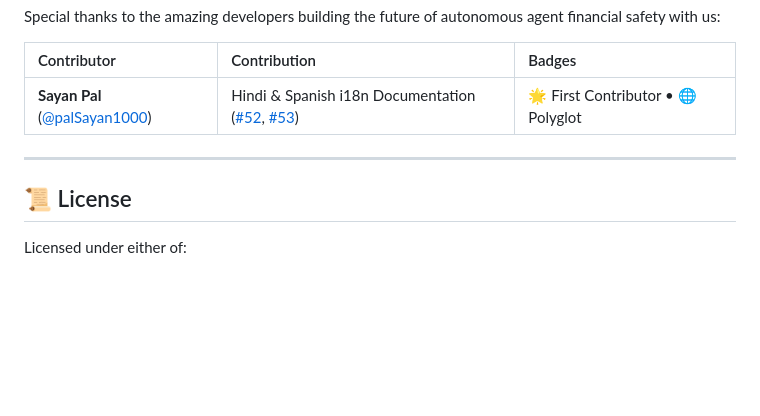
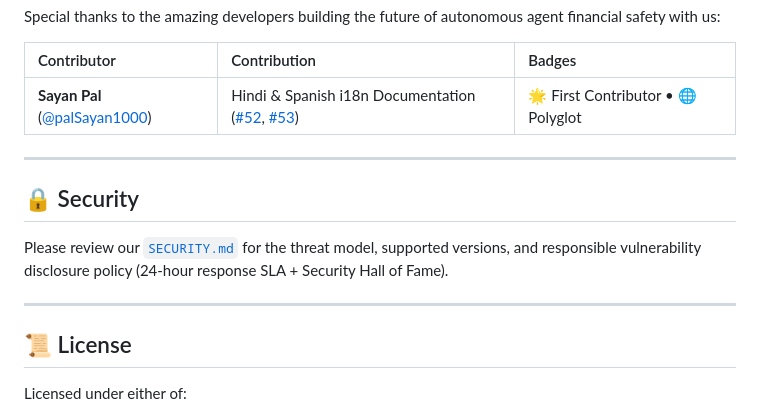
Before and after one commit to Ranjeet2063/aetherguard, a Markdown page: README.md, the part around the change. Rendered like a GitHub page; blank space fills up the shorter version.

Commit message:
docs(security): Publish Threat Model & Responsible Vulnerability Disclosure Policy (#54)
Fixes #43

Co-authored-by: YuuGR1337 <yuugr1337@users.noreply.github.com>

```diff
--- a/README.md
+++ b/README.md
@@ -228,6 +228,12 @@ Special thanks to the amazing developers building the future of autonomous agent
 
 ---
 
+## 🔒 Security
+
+Please review our [`SECURITY.md`](SECURITY.md) for the threat model, supported versions, and responsible vulnerability disclosure policy (24-hour response SLA + Security Hall of Fame).
+
+---
+
 ## 📜 License
 
 Licensed under either of:
```
